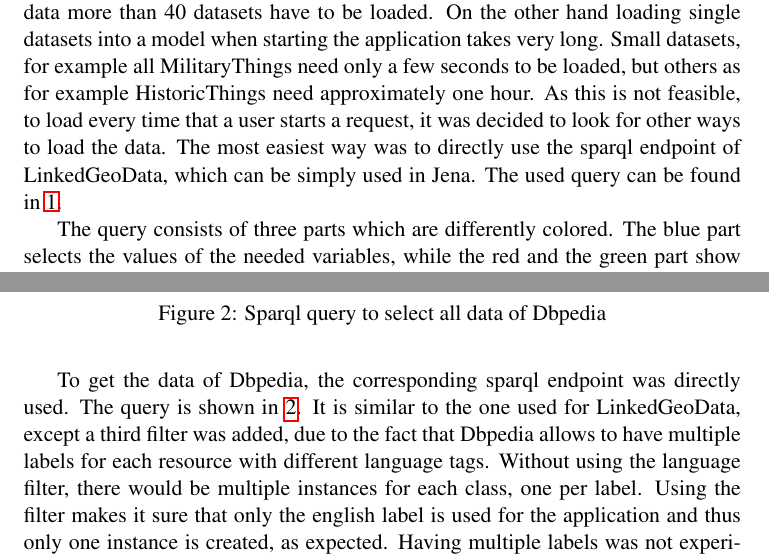
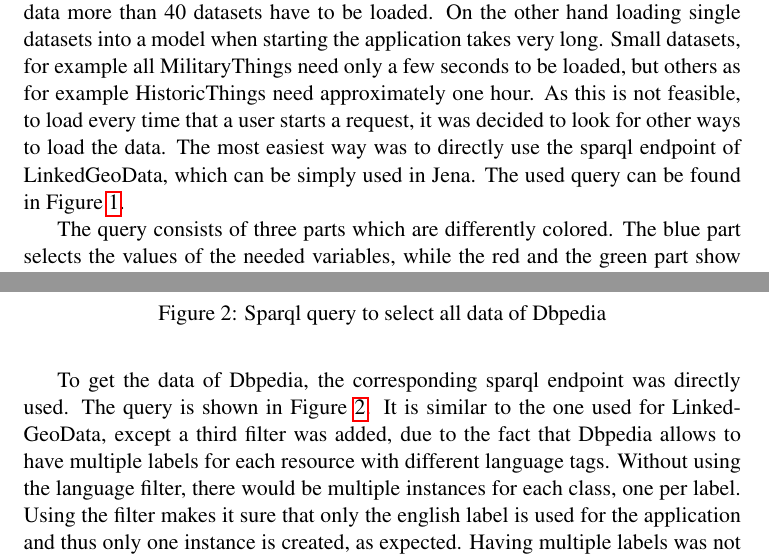
Before and after one commit to yOoMarvin/semanticweb-hws18-project-report, a LaTeX document (main.tex, which reads content/datasets.tex): two parts of pages 4 and 5 of 15, joined at a grey line, cut so that both start at the same text. Compiled offline with pdfLaTeX.

Commit message:
Small change

```diff
--- a/content/datasets.tex
+++ b/content/datasets.tex
@@ -1,7 +1,7 @@
 \section{Datasets}
 The application is based on two different datasets, namely LinkedGeoData and Dbpedia. It was decided to work with both datasets separately, due to the fact that LinkedGeoData is already very detailed and most data of Dbpedia is already in the other dataset. Having to different datasets allows the user to compare the results and can also give hints how accurate Dbpedia actually is.
 
-To get the data from LinkedGeoData, different approaches where tried. The first approach was to download all the data and use it offline. This soon appeared to be not sophisticating, because of multiple reasons. On the first hand the dataset is split, based on the main categories Amenity, SportThings, HistoricalThings, etc, with each subdataset having a large size and in case that you want to use all the data more than 40 datasets have to be loaded. On the other hand loading single datasets into a model when starting the application takes very long. Small datasets, for example all MilitaryThings need only a few seconds to be loaded, but others as for example HistoricThings need approximately one hour. As this is not feasible, to load every time that a user starts a request, it was decided to look for other ways to load the data. The most easiest way was to directly use the sparql endpoint of LinkedGeoData, which can be simply used in Jena. The used query can be found in \ref{fig:sparqlLGD}.
+To get the data from LinkedGeoData, different approaches where tried. The first approach was to download all the data and use it offline. This soon appeared to be not sophisticating, because of multiple reasons. On the first hand the dataset is split, based on the main categories Amenity, SportThings, HistoricalThings, etc, with each subdataset having a large size and in case that you want to use all the data more than 40 datasets have to be loaded. On the other hand loading single datasets into a model when starting the application takes very long. Small datasets, for example all MilitaryThings need only a few seconds to be loaded, but others as for example HistoricThings need approximately one hour. As this is not feasible, to load every time that a user starts a request, it was decided to look for other ways to load the data. The most easiest way was to directly use the sparql endpoint of LinkedGeoData, which can be simply used in Jena. The used query can be found in Figure \ref{fig:sparqlLGD}.
 
 \begin{figure}
 	\centering
@@ -15,7 +15,7 @@ In the first version of the application only the location filter was used. That
 
 Due to these experiences the second filter was introduced, this time filtering the categories. Because of the separation of the dataset based on the main categories, as it is done for the download, we are already aware of the main categories which are also represented in the filter. Furthermore some more specialized categories, like museum and university are added, as they are more interesting for the clustering. Having the second filter the request needs only a few seconds, what makes the application usable.
 
-To get the data of Dbpedia, the corresponding sparql endpoint was directly used. The query is shown in \ref{fig:sparqlDbpedia}. It is similar to the one used for LinkedGeoData, except a third filter was added, due to the fact that Dbpedia allows to have multiple labels for each resource with different language tags. Without using the language filter, there would be multiple instances for each class, one per label. Using the filter makes it sure that only the english label is used for the application and thus only one instance is created, as expected. Having multiple labels was not experienced using LinkedGeoData, that’s why the filter is not in the first query. Basically the same information was selected, except the longitude and latitude are read separately, as this worked better with the location filter. The filter on the categories has been modified, to filter the categories that are attached to a Dbpedia resource. The general idea of the types has not changed, as it is also possible to look for museums and universities, but the URIs are different.
+To get the data of Dbpedia, the corresponding sparql endpoint was directly used. The query is shown in Figure \ref{fig:sparqlDbpedia}. It is similar to the one used for LinkedGeoData, except a third filter was added, due to the fact that Dbpedia allows to have multiple labels for each resource with different language tags. Without using the language filter, there would be multiple instances for each class, one per label. Using the filter makes it sure that only the english label is used for the application and thus only one instance is created, as expected. Having multiple labels was not experienced using LinkedGeoData, that’s why the filter is not in the first query. Basically the same information was selected, except the longitude and latitude are read separately, as this worked better with the location filter. The filter on the categories has been modified, to filter the categories that are attached to a Dbpedia resource. The general idea of the types has not changed, as it is also possible to look for museums and universities, but the URIs are different.
 
 \begin{figure}
 	\centering
```
Also changed, not shown: main.pdf.
